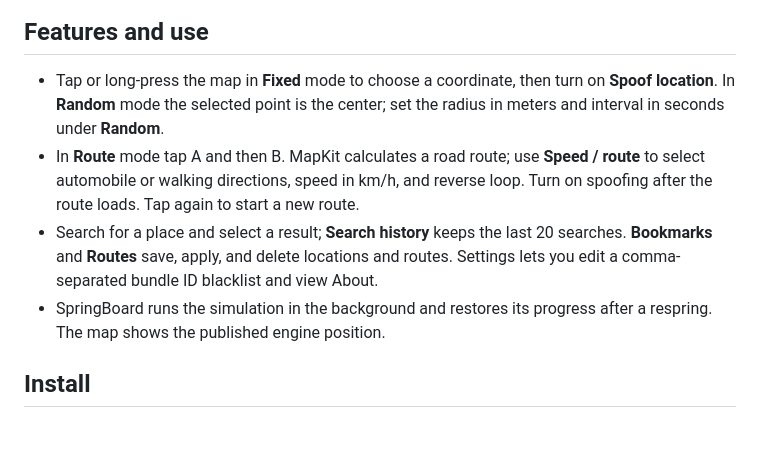
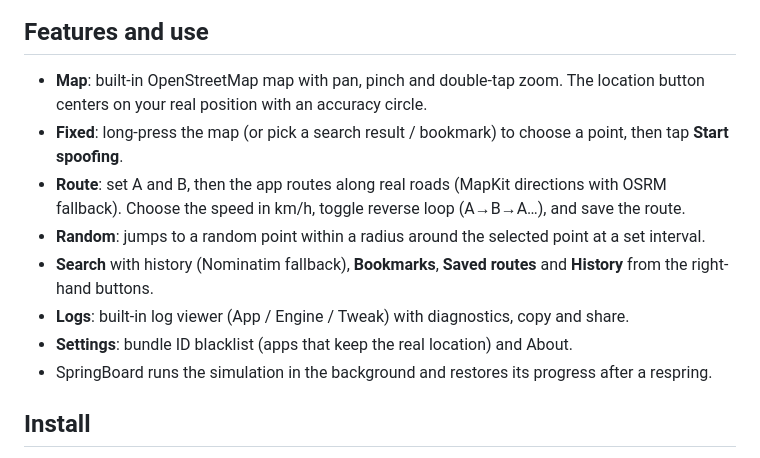
Before and after one commit to xtieume/GPS-Navigation, a Markdown page: README.md, the part around one of its changes. Drawn GitHub-style; blank space fills up the shorter version.

```diff
--- a/README.md
+++ b/README.md
@@ -5,9 +9,13 @@ GPSNav is a location simulator for jailbroken iOS 16.0 and later on arm64/arm64e
 ## Features and use
 
-- Tap or long-press the map in **Fixed** mode to choose a coordinate, then turn on **Spoof location**. In **Random** mode the selected point is the center; set the radius in meters and interval in seconds under **Random**.
-- In **Route** mode tap A and then B. MapKit calculates a road route; use **Speed / route** to select automobile or walking directions, speed in km/h, and reverse loop. Turn on spoofing after the route loads. Tap again to start a new route.
-- Search for a place and select a result; **Search history** keeps the last 20 searches. **Bookmarks** and **Routes** save, apply, and delete locations and routes. Settings lets you edit a comma-separated bundle ID blacklist and view About.
-- SpringBoard runs the simulation in the background and restores its progress after a respring. The map shows the published engine position.
+- **Map**: built-in OpenStreetMap map with pan, pinch and double-tap zoom. The location button centers on your real position with an accuracy circle.
+- **Fixed**: long-press the map (or pick a search result / bookmark) to choose a point, then tap **Start spoofing**.
+- **Route**: set A and B, then the app routes along real roads (MapKit directions with OSRM fallback). Choose the speed in km/h, toggle reverse loop (A→B→A…), and save the route.
+- **Random**: jumps to a random point within a radius around the selected point at a set interval.
+- **Search** with history (Nominatim fallback), **Bookmarks**, **Saved routes** and **History** from the right-hand buttons.
+- **Logs**: built-in log viewer (App / Engine / Tweak) with diagnostics, copy and share.
+- **Settings**: bundle ID blacklist (apps that keep the real location) and About.
+- SpringBoard runs the simulation in the background and restores its progress after a respring.
 
 ## Install
 
```
Also changed, not shown: other parts of README.md (+4 -0 lines), README.vi.md (+12 -4 lines), docs/screenshot.jpg (added).
